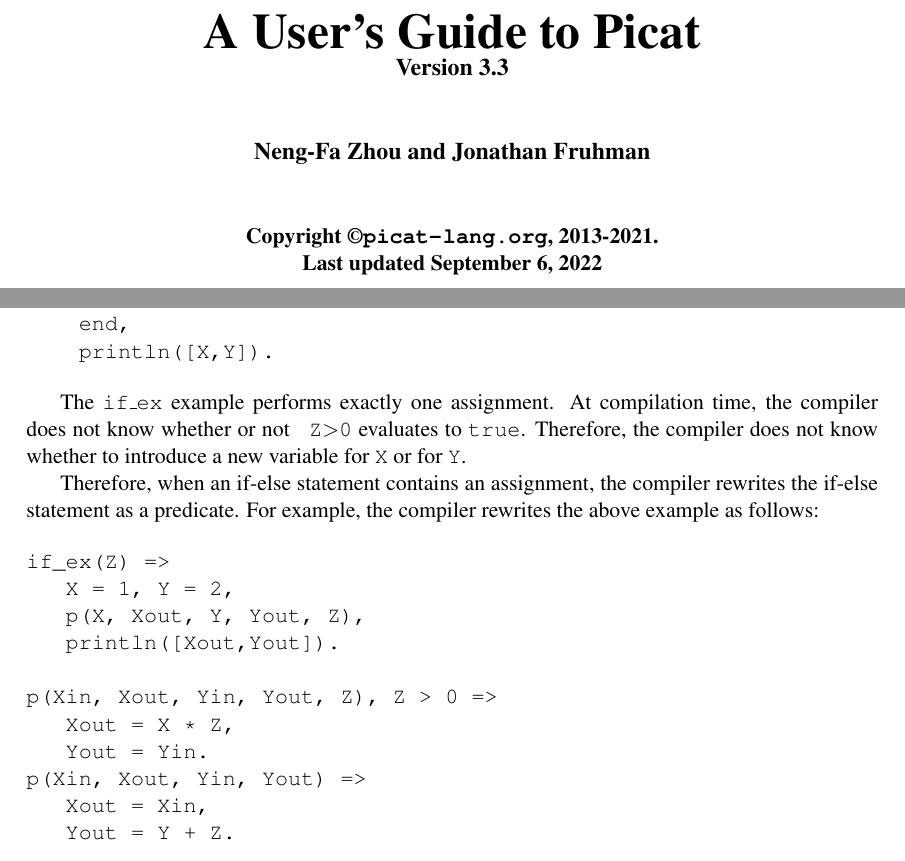
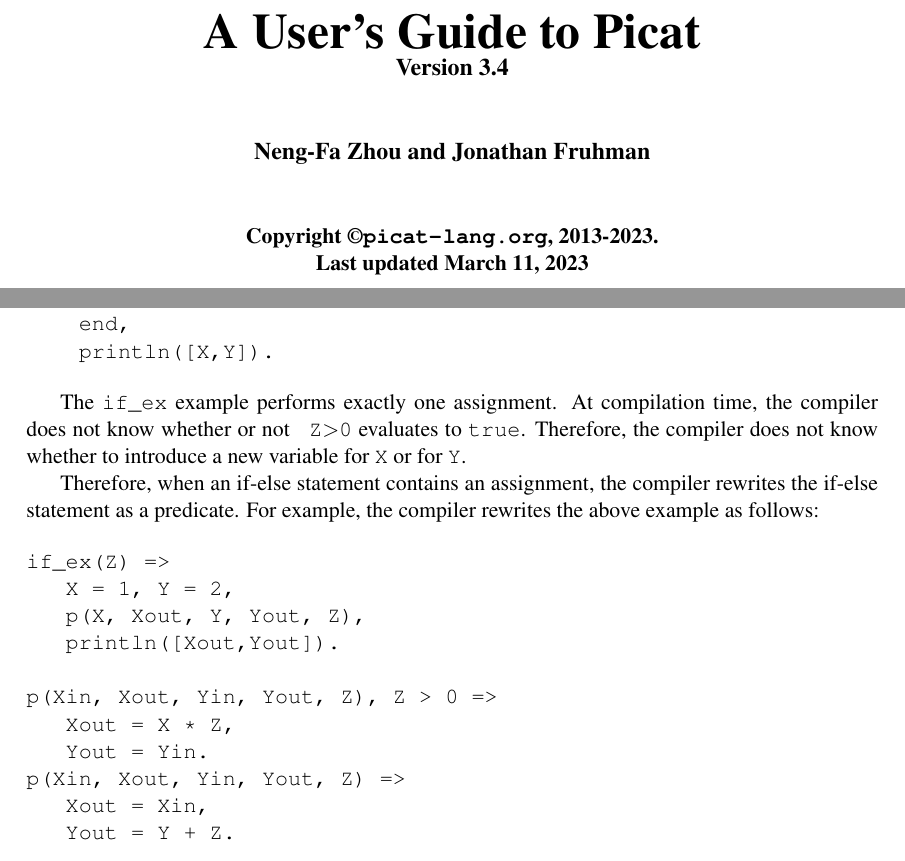
Before and after one commit to wenuam/wm_app_dev_lng_pi__Picat, a LaTeX thesis (doc/picat_guide.tex, which reads doc/loops.tex): two parts of pages 1 and 57 of 164, joined at a grey line, cut so that both start at the same text. Compiled offline with pdfLaTeX.

Commit message:
3.4.0_230313

```diff
--- a/doc/loops.tex
+++ b/doc/loops.tex
@@ -57,7 +57,7 @@
 p(Xin, Xout, Yin, Yout, Z), Z > 0 =>
    Xout = X * Z,
    Yout = Yin.
-p(Xin, Xout, Yin, Yout) =>
+p(Xin, Xout, Yin, Yout, Z) =>
    Xout = Xin,
    Yout = Y + Z.
 \end{verbatim}
--- a/doc/picat_guide.tex
+++ b/doc/picat_guide.tex
@@ -2,6 +2,7 @@
 \textwidth 13.7cm
 \textheight 21.5cm
 
+\RequirePackage[T1]{fontenc}
 \usepackage{chngpage}
 \usepackage{makeidx}
 \usepackage{multicol}
@@ -28,7 +29,7 @@
 \vspace*{4cm}
 \begin{center}
 {\Huge\bf A User's Guide to Picat} \\
-{\large\bf Version 3.3} \\
+{\large\bf Version 3.4} \\
 
 
 \vspace*{1cm}
@@ -36,9 +37,9 @@
 
 {\large\bf Neng-Fa Zhou and Jonathan Fruhman} \\
 \vspace*{1cm}
-{\bf Copyright \copyright \url{picat-lang.org}, 2013-2021.} \\
+{\bf Copyright \copyright \url{picat-lang.org}, 2013-2023.} \\
 %{\bf Under construction}
-{\bf Last updated September 6, 2022} \\
+{\bf Last updated March 11, 2023} \\
 \end{center}
 \thispagestyle{empty}
 \clearpage
```
Also changed, not shown: doc/builtin.tex (+4 -0 lines), doc/constraints.tex (+4 -1 lines), doc/util.tex (+1 -1 lines), doc/picat_guide.pdf.
